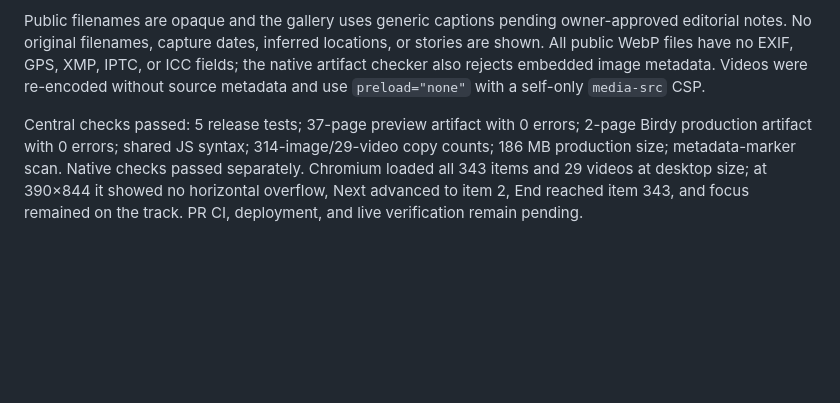
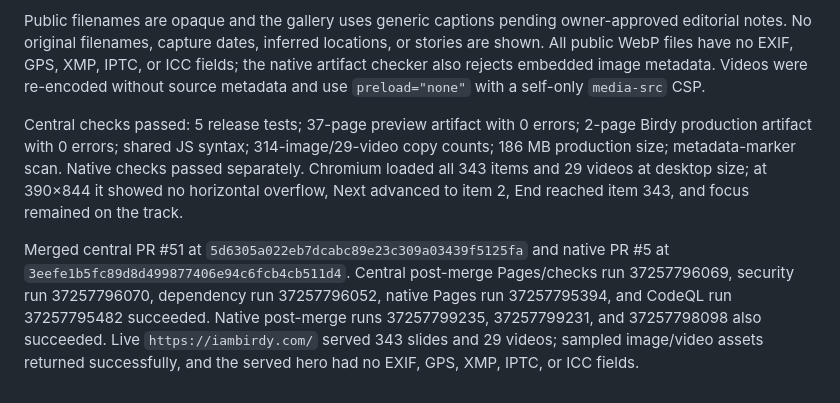
Before and after one commit to jordanistan/illnetwork, a Markdown page: .github/portfolio/STATUS.md, the part around the change. Rendered like a GitHub page; blank space fills up the shorter version.

Commit message:
Record full gallery delivery evidence

```diff
--- a/.github/portfolio/STATUS.md
+++ b/.github/portfolio/STATUS.md
@@ -45,4 +45,6 @@ All 342 supported owner-supplied local files were converted into privacy-strippe
 
 Public filenames are opaque and the gallery uses generic captions pending owner-approved editorial notes. No original filenames, capture dates, inferred locations, or stories are shown. All public WebP files have no EXIF, GPS, XMP, IPTC, or ICC fields; the native artifact checker also rejects embedded image metadata. Videos were re-encoded without source metadata and use `preload="none"` with a self-only `media-src` CSP.
 
-Central checks passed: 5 release tests; 37-page preview artifact with 0 errors; 2-page Birdy production artifact with 0 errors; shared JS syntax; 314-image/29-video copy counts; 186 MB production size; metadata-marker scan. Native checks passed separately. Chromium loaded all 343 items and 29 videos at desktop size; at 390×844 it showed no horizontal overflow, Next advanced to item 2, End reached item 343, and focus remained on the track. PR CI, deployment, and live verification remain pending.
+Central checks passed: 5 release tests; 37-page preview artifact with 0 errors; 2-page Birdy production artifact with 0 errors; shared JS syntax; 314-image/29-video copy counts; 186 MB production size; metadata-marker scan. Native checks passed separately. Chromium loaded all 343 items and 29 videos at desktop size; at 390×844 it showed no horizontal overflow, Next advanced to item 2, End reached item 343, and focus remained on the track.
+
+Merged central PR #51 at `5d6305a022eb7dcabc89e23c309a03439f5125fa` and native PR #5 at `3eefe1b5fc89d8d499877406e94c6fcb4cb511d4`. Central post-merge Pages/checks run 37257796069, security run 37257796070, dependency run 37257796052, native Pages run 37257795394, and CodeQL run 37257795482 succeeded. Native post-merge runs 37257799235, 37257799231, and 37257798098 also succeeded. Live `https://iambirdy.com/` served 343 slides and 29 videos; sampled image/video assets returned successfully, and the served hero had no EXIF, GPS, XMP, IPTC, or ICC fields.
```
Also changed, not shown: 1 other file.
